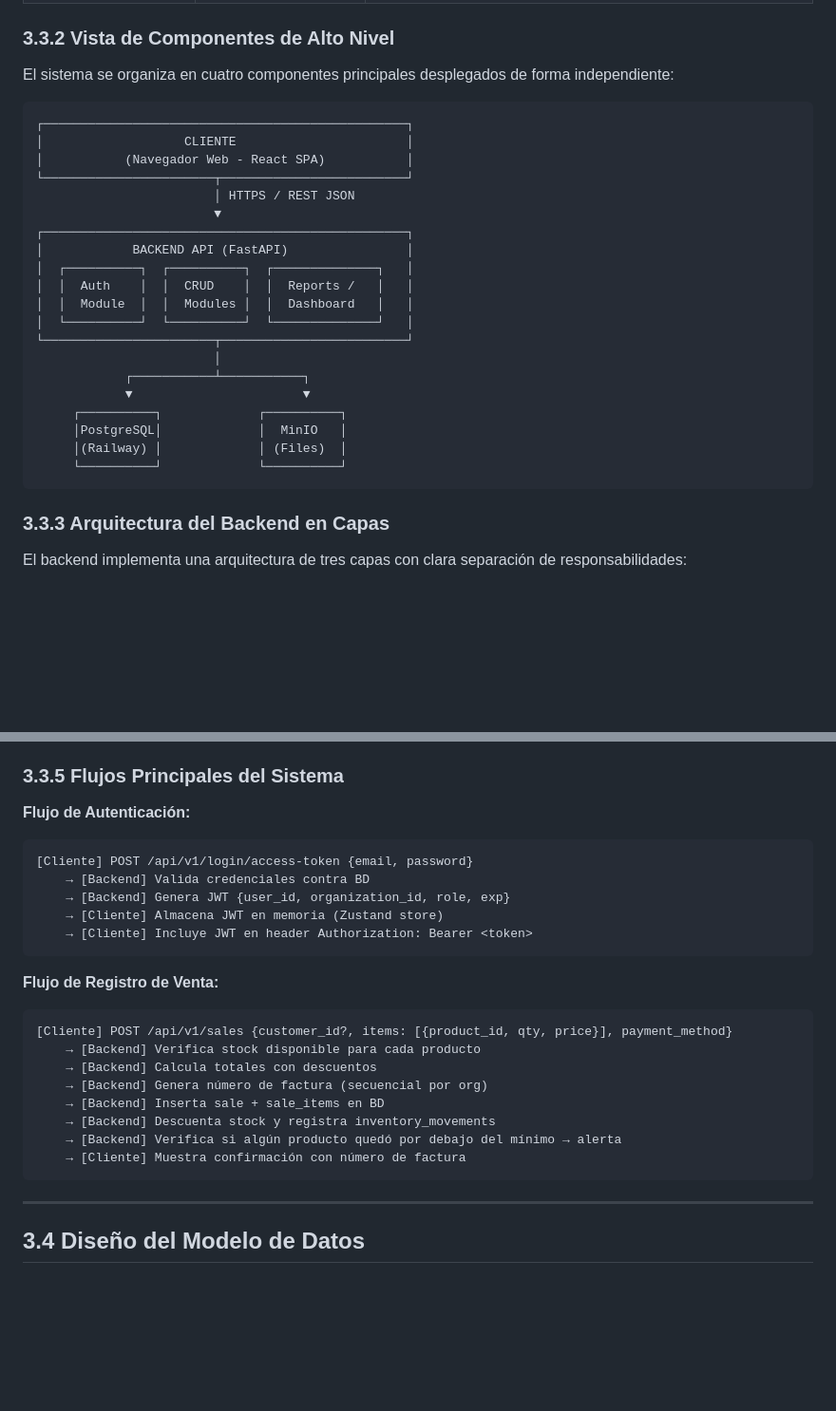
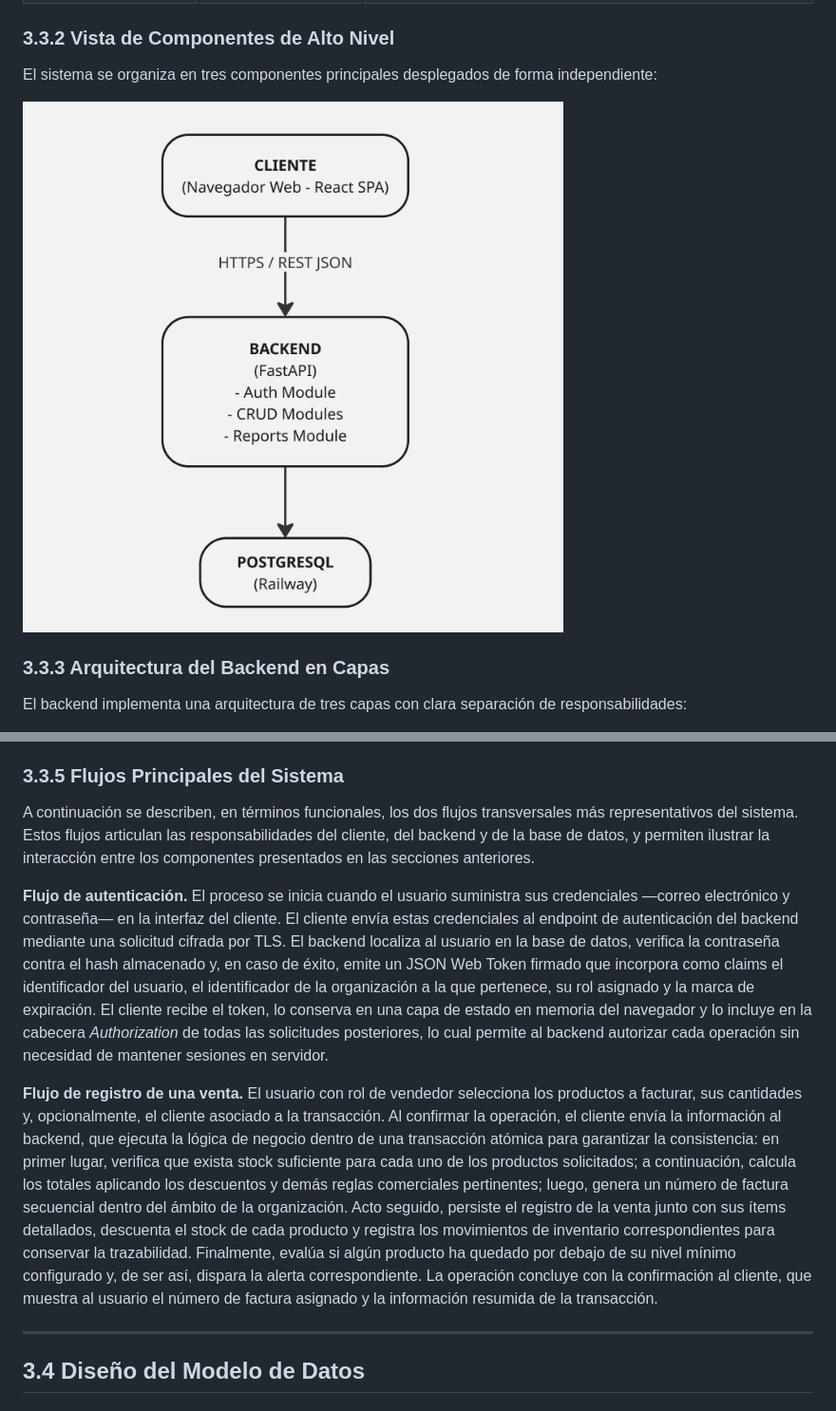
Before and after one commit to Tech-Craft-Resources/orbit-engine, a Markdown page: docs/informe-final/capitulo-3-analisis-diseno.md, 2 parts joined by grey strips. Shown: that part at 95% size. Drawn GitHub-style; pictures changed too: docs/informe-final/images/Vista de Componentes de Alto Nivel.png (added); blank space fills up the shorter version.

````diff
--- a/docs/informe-final/capitulo-3-analisis-diseno.md
+++ b/docs/informe-final/capitulo-3-analisis-diseno.md
@@ -152,30 +158,10 @@ Las principales decisiones de diseño arquitectónico del sistema se tomaron con
 
 ### 3.3.2 Vista de Componentes de Alto Nivel
 
-El sistema se organiza en cuatro componentes principales desplegados de forma independiente:
+El sistema se organiza en tres componentes principales desplegados de forma independiente:
 
-```
-┌─────────────────────────────────────────────────┐
-│                   CLIENTE                       │
-│           (Navegador Web - React SPA)           │
-└───────────────────────┬─────────────────────────┘
-                        │ HTTPS / REST JSON
-                        ▼
-┌─────────────────────────────────────────────────┐
-│            BACKEND API (FastAPI)                │
-│  ┌──────────┐  ┌──────────┐  ┌──────────────┐   │
-│  │  Auth    │  │  CRUD    │  │  Reports /   │   │
-│  │  Module  │  │  Modules │  │  Dashboard   │   │
-│  └──────────┘  └──────────┘  └──────────────┘   │
-└───────────────────────┬─────────────────────────┘
-                        │
-            ┌───────────┴───────────┐
-            ▼                       ▼
-     ┌──────────┐             ┌──────────┐
-     │PostgreSQL│             │  MinIO   │
-     │(Railway) │             │ (Files)  │
-     └──────────┘             └──────────┘
-```
+![Vista de Componentes de Alto Nivel](images/Vista%20de%20Componentes%20de%20Alto%20Nivel.png)
+
 
 ### 3.3.3 Arquitectura del Backend en Capas
 
@@ -200,26 +186,11 @@ Este enfoque garantiza que, incluso si un token JWT es comprometido, el atacante
 
 ### 3.3.5 Flujos Principales del Sistema
 
-**Flujo de Autenticación:**
-```
-[Cliente] POST /api/v1/login/access-token {email, password}
-    → [Backend] Valida credenciales contra BD
-    → [Backend] Genera JWT {user_id, organization_id, role, exp}
-    → [Cliente] Almacena JWT en memoria (Zustand store)
-    → [Cliente] Incluye JWT en header Authorization: Bearer <token>
-```
+A continuación se describen, en términos funcionales, los dos flujos transversales más representativos del sistema. Estos flujos articulan las responsabilidades del cliente, del backend y de la base de datos, y permiten ilustrar la interacción entre los componentes presentados en las secciones anteriores.
 
-**Flujo de Registro de Venta:**
-```
-[Cliente] POST /api/v1/sales {customer_id?, items: [{product_id, qty, price}], payment_method}
-    → [Backend] Verifica stock disponible para cada producto
-    → [Backend] Calcula totales con descuentos
-    → [Backend] Genera número de factura (secuencial por org)
-    → [Backend] Inserta sale + sale_items en BD
-    → [Backend] Descuenta stock y registra inventory_movements
-    → [Backend] Verifica si algún producto quedó por debajo del mínimo → alerta
-    → [Cliente] Muestra confirmación con número de factura
-```
+**Flujo de autenticación.** El proceso se inicia cuando el usuario suministra sus credenciales —correo electrónico y contraseña— en la interfaz del cliente. El cliente envía estas credenciales al endpoint de autenticación del backend mediante una solicitud cifrada por TLS. El backend localiza al usuario en la base de datos, verifica la contraseña contra el hash almacenado y, en caso de éxito, emite un JSON Web Token firmado que incorpora como claims el identificador del usuario, el identificador de la organización a la que pertenece, su rol asignado y la marca de expiración. El cliente recibe el token, lo conserva en una capa de estado en memoria del navegador y lo incluye en la cabecera *Authorization* de todas las solicitudes posteriores, lo cual permite al backend autorizar cada operación sin necesidad de mantener sesiones en servidor.
+
+**Flujo de registro de una venta.** El usuario con rol de vendedor selecciona los productos a facturar, sus cantidades y, opcionalmente, el cliente asociado a la transacción. Al confirmar la operación, el cliente envía la información al backend, que ejecuta la lógica de negocio dentro de una transacción atómica para garantizar la consistencia: en primer lugar, verifica que exista stock suficiente para cada uno de los productos solicitados; a continuación, calcula los totales aplicando los descuentos y demás reglas comerciales pertinentes; luego, genera un número de factura secuencial dentro del ámbito de la organización. Acto seguido, persiste el registro de la venta junto con sus ítems detallados, descuenta el stock de cada producto y registra los movimientos de inventario correspondientes para conservar la trazabilidad. Finalmente, evalúa si algún producto ha quedado por debajo de su nivel mínimo configurado y, de ser así, dispara la alerta correspondiente. La operación concluye con la confirmación al cliente, que muestra al usuario el número de factura asignado y la información resumida de la transacción.
 
 ---
 
````
Also changed, not shown: other parts of docs/informe-final/capitulo-3-analisis-diseno.md (+21 -15 lines), docs/informe-final/anexo-b-manual-despliegue.md (+1 -6 lines), docs/informe-final/anexo-c-documentacion-tecnica.md (+0 -6 lines).
